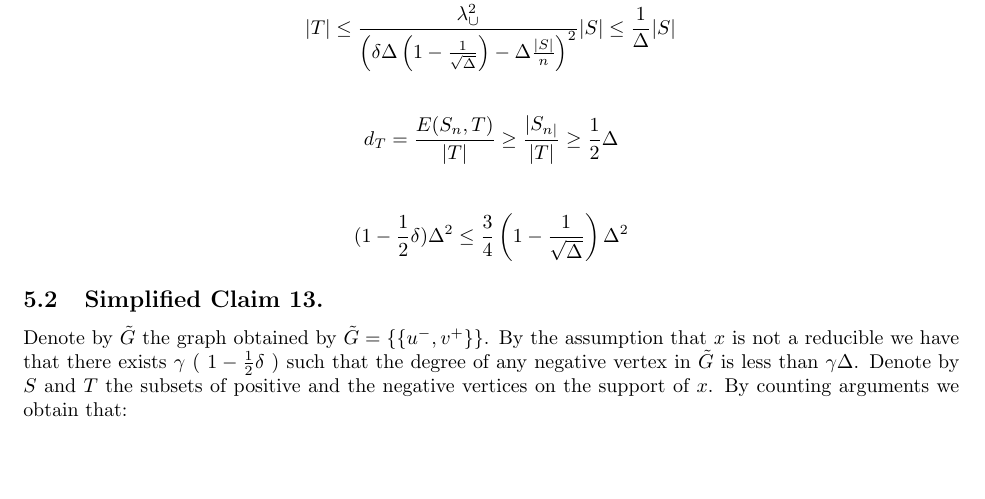
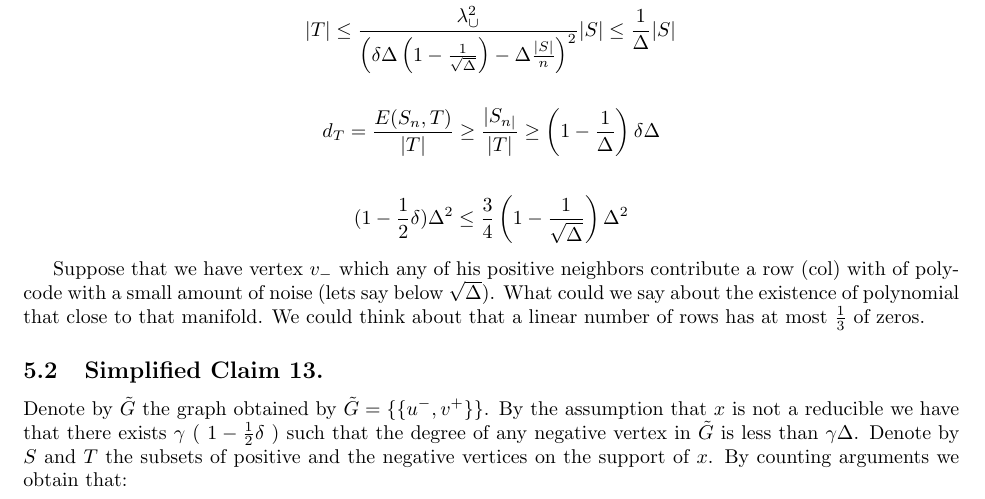
Before and after one commit to dudupo/Academic, a LaTeX paper (projects/NLTES_project/ltc_ldpc/ldpc_ltc.tex, which reads projects/NLTES_project/ltc_ldpc/draft.tex): part of page 13 of 14, cut so that both start at the same text, the shorter picture padded with empty space. Compiled offline with pdfLaTeX.

Commit message:
compiling -Wed Mar 29 05:52:07 PM IDT 2023

```diff
--- a/projects/NLTES_project/ltc_ldpc/draft.tex
+++ b/projects/NLTES_project/ltc_ldpc/draft.tex
@@ -26,7 +26,7 @@ Let $T \subset V^{-}$ be the negative vertices which are connected to at least o
 
 \begin{equation*}
   \begin{split}
-    d_{T} = \frac{E(S_{n}, T)}{|T|} \ge \frac{|S_{n|}}{|T|} \ge \frac{1}{2}\Delta
+    d_{T} = \frac{E(S_{n}, T)}{|T|} \ge \frac{|S_{n|}}{|T|} \ge   \left( 1 -  \frac{1}{\Delta} \right) \delta\Delta
   \end{split}
 \end{equation*}
 
@@ -35,6 +35,9 @@ Let $T \subset V^{-}$ be the negative vertices which are connected to at least o
     (1- \frac{1}{2}\delta)\Delta^{2} \le \frac{3}{4}\left( 1 - \frac{1}{\sqrt{\Delta}}  \right)\Delta^{2}
   \end{split}
 \end{equation*}
+
+Suppose that we have vertex $v_{-}$ which any of his positive neighbors contribute a row (col) with of poly-code with a small amount of noise (lets say below $\sqrt{\Delta}$). What could we say about the existence of polynomial that close to that manifold. We could think about that a linear number of rows has at most $\frac{1}{3}$ of zeros.
+
 \subsection{Simplified Claim 13.}
 \newcommand{\Gtt}{\tilde{G}}
 % \text{ if the row (col) } [uv] \text{ weight is } \Teta\left( \Delta \right)
```
Also changed, not shown: projects/pdfs/ldpc_ltc.pdf.
